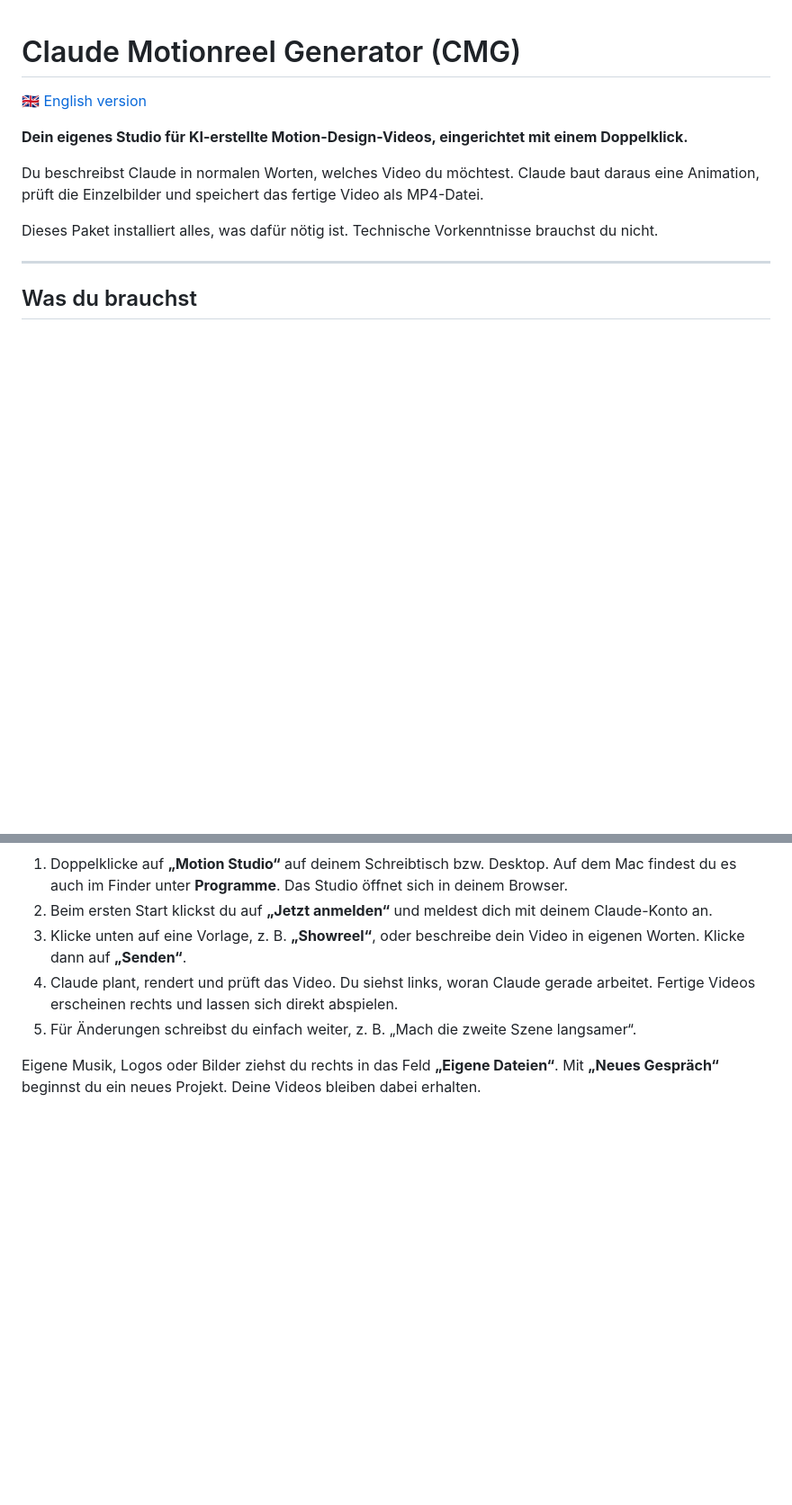
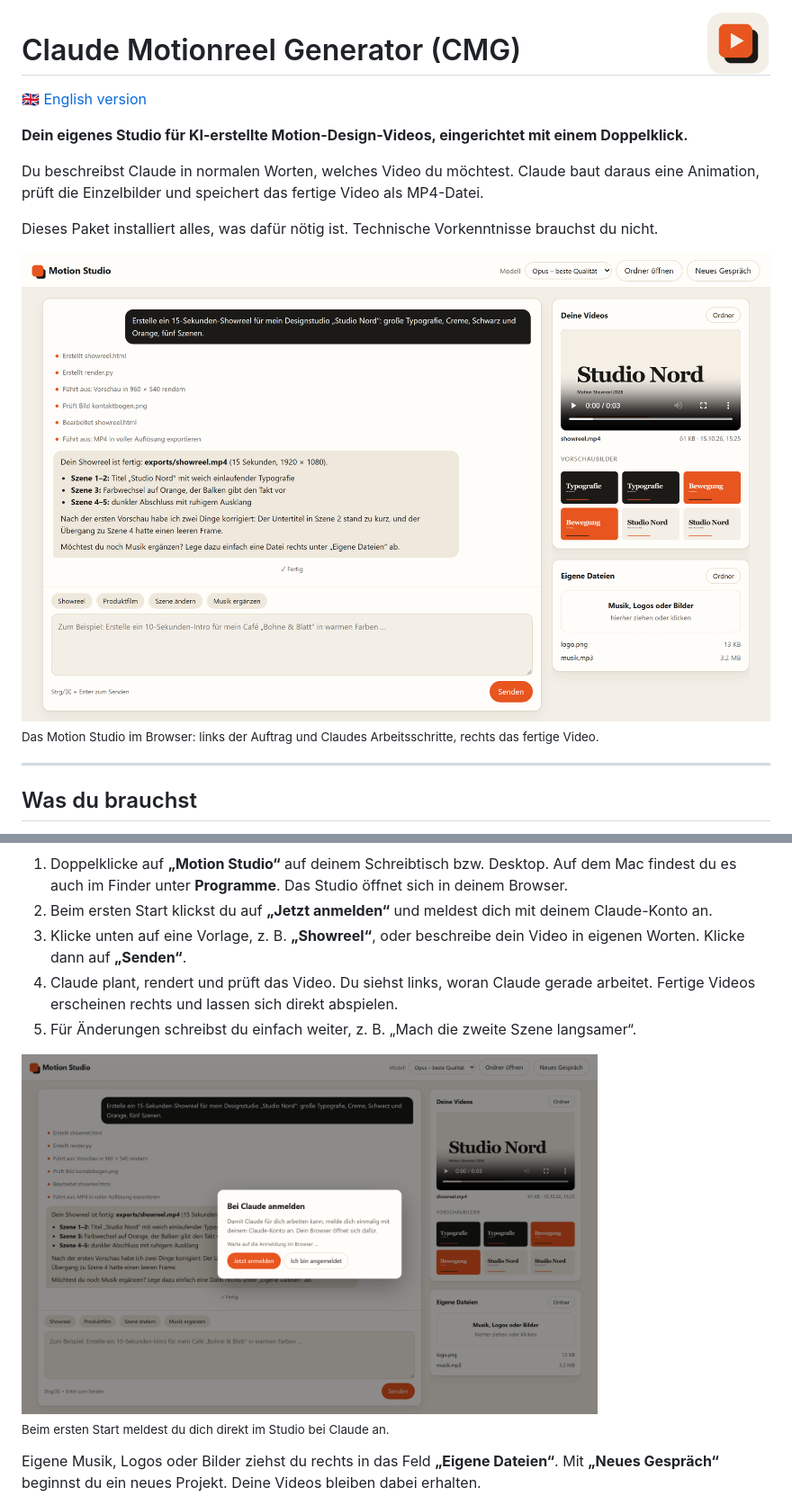
Before and after one commit to normannormalmann/Claude-Motionreel-Generator-CMG, a Markdown page: README.md, 2 parts joined by grey strips. Shown at 90% size. GitHub-like rendering; pictures changed too: docs/images/anmeldung.png (added), docs/images/icon.png (added), docs/images/studio-hell.png (added); blank space fills up the shorter version.

```diff
--- a/README.md
+++ b/README.md
@@ -1,3 +1,5 @@
+<img src="docs/images/icon.png" alt="" width="72" align="right">
+
 # Claude Motionreel Generator (CMG)
 
 🇬🇧 [English version](README.en.md)
@@ -7,6 +9,13 @@
 Du beschreibst Claude in normalen Worten, welches Video du möchtest. Claude baut daraus eine Animation, prüft die Einzelbilder und speichert das fertige Video als MP4-Datei.
 
 Dieses Paket installiert alles, was dafür nötig ist. Technische Vorkenntnisse brauchst du nicht.
+
+<picture>
+  <source media="(prefers-color-scheme: dark)" srcset="docs/images/studio-dunkel.png">
+  <img src="docs/images/studio-hell.png" alt="Das Motion Studio: links der Chat mit Claude, rechts das fertige Video und Vorschaubilder" width="100%">
+</picture>
+
+<sub>Das Motion Studio im Browser: links der Auftrag und Claudes Arbeitsschritte, rechts das fertige Video.</sub>
 
 ---
 
@@ -78,6 +87,10 @@ Wenn du nach deinem Passwort gefragt wirst, gib es ein und drücke Enter. Beim T
 3. Klicke unten auf eine Vorlage, z. B. **„Showreel“**, oder beschreibe dein Video in eigenen Worten. Klicke dann auf **„Senden“**.
 4. Claude plant, rendert und prüft das Video. Du siehst links, woran Claude gerade arbeitet. Fertige Videos erscheinen rechts und lassen sich direkt abspielen.
 5. Für Änderungen schreibst du einfach weiter, z. B. „Mach die zweite Szene langsamer“.
+
+<img src="docs/images/anmeldung.png" alt="Anmeldefenster im Motion Studio" width="640">
+
+<sub>Beim ersten Start meldest du dich direkt im Studio bei Claude an.</sub>
 
 Eigene Musik, Logos oder Bilder ziehst du rechts in das Feld **„Eigene Dateien“**. Mit **„Neues Gespräch“** beginnst du ein neues Projekt. Deine Videos bleiben dabei erhalten.
 
```
Also changed, not shown: README.en.md (+14 -1 lines), docs/images/studio-dunkel.png (added), 2 other files.
